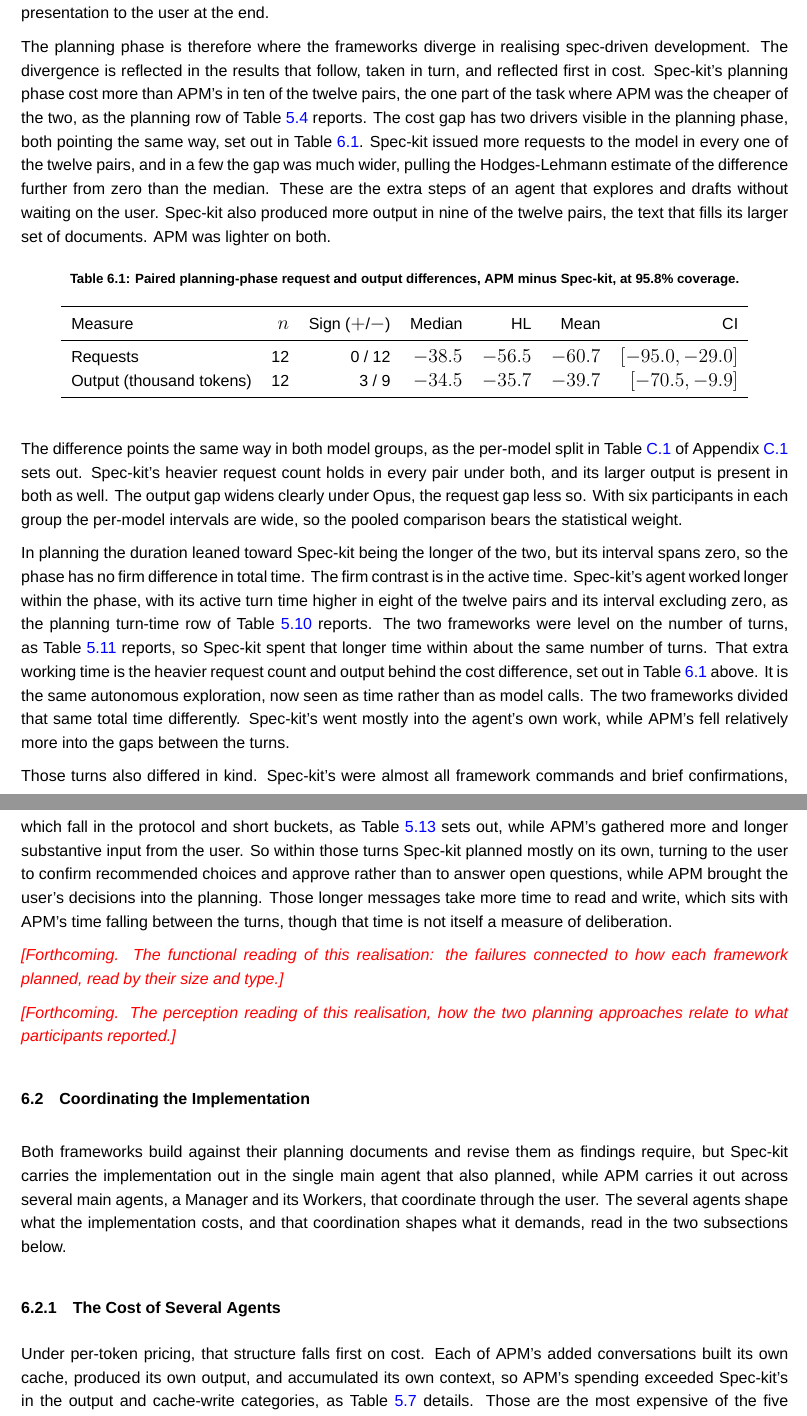
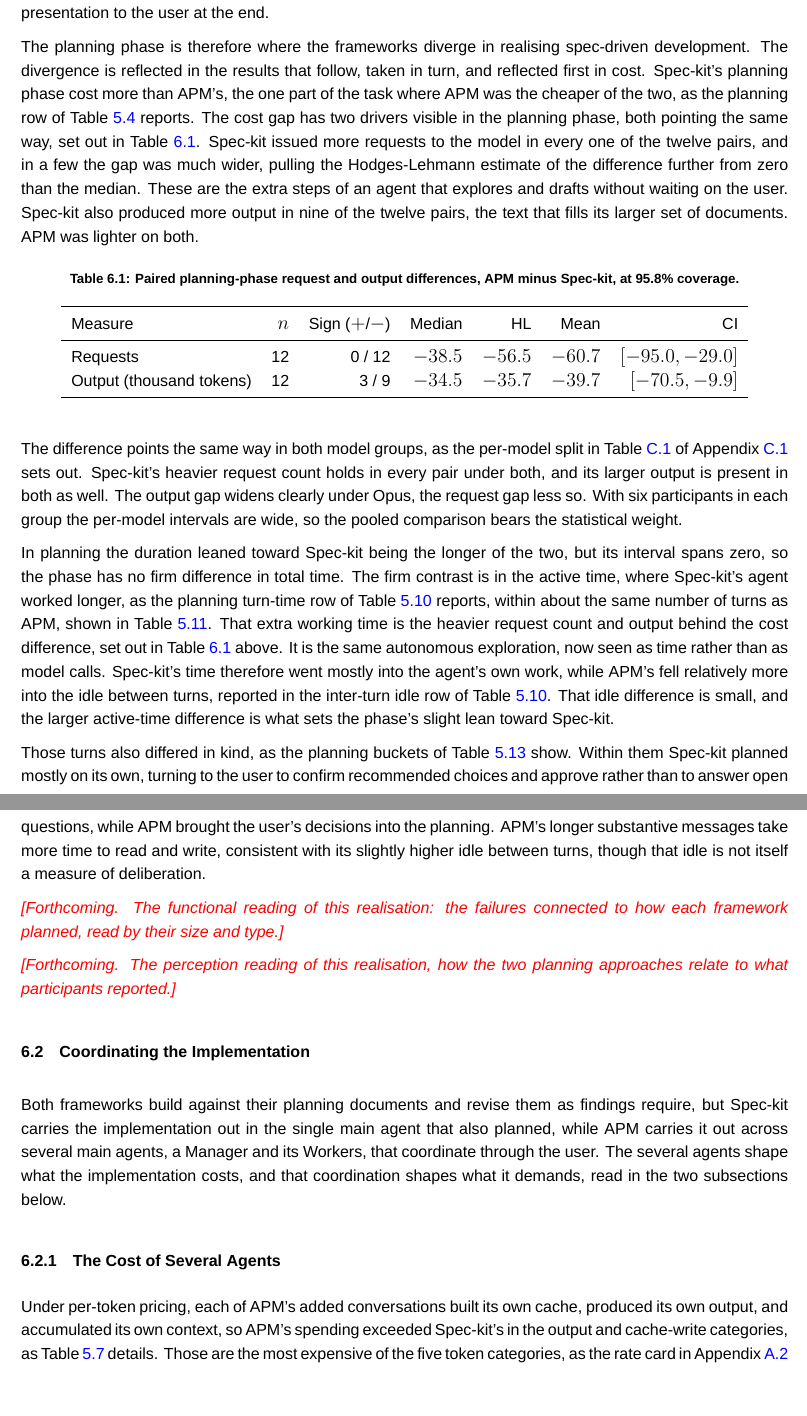
Before and after one commit to sdi2200262/bsc-apm-thesis, a LaTeX thesis (thesis.tex, which reads chapters/discussions/discussions.tex): two parts of pages 35 and 36 of 55, joined at a grey line, cut so that both start at the same text, the shorter picture padded with empty space. Compiled offline with XeLaTeX; a missing font is replaced by an installed copy or a similar font.

Commit message:
docs(disc): trim restated results and read the planning idle split

```diff
--- a/chapters/discussions/discussions.tex
+++ b/chapters/discussions/discussions.tex
@@ -6,7 +6,7 @@
 
 Both frameworks plan and create specifications before they build, and both explore the codebase and dispatch subagents for the heavier research. They differ in who makes the planning decisions. Spec-kit has the agent resolve the open questions itself, making informed guesses based on best practice and the model's training. It fills a fixed set of template documents from what it finds and knows, and it turns to the user only through an optional step that offers recommended choices to confirm. Its planning is therefore sensitive to the model's capability, and how the autonomous exploration will play out. APM keeps the user as the authority. Its Planner goes through a series of question rounds with the user and brings back what it understood for approval before any document is written. It is directed to ask rather than assume, and it produces a few short planning documents that generalise across project types. The task brief the participants worked from was already detailed, yet under it APM still asked many targeted questions grounded in its research, while Spec-kit, with the same brief, asked little. Both gate their planning and ask the user for approval. APM's gates are points where the user approves each planning document, while Spec-kit's are the agent's own validation checks and a hollistic presentation to the user at the end.
 
-The planning phase is therefore where the frameworks diverge in realising spec-driven development. The divergence is reflected in the results that follow, taken in turn, and reflected first in cost. Spec-kit's planning phase cost more than APM's in ten of the twelve pairs, the one part of the task where APM was the cheaper of the two, as the planning row of Table~\ref{tab:cost-phase} reports. The cost gap has two drivers visible in the planning phase, both pointing the same way, set out in Table~\ref{tab:planning-behaviour}. Spec-kit issued more requests to the model in every one of the twelve pairs, and in a few the gap was much wider, pulling the Hodges-Lehmann estimate of the difference further from zero than the median. These are the extra steps of an agent that explores and drafts without waiting on the user. Spec-kit also produced more output in nine of the twelve pairs, the text that fills its larger set of documents. APM was lighter on both.
+The planning phase is therefore where the frameworks diverge in realising spec-driven development. The divergence is reflected in the results that follow, taken in turn, and reflected first in cost. Spec-kit's planning phase cost more than APM's, the one part of the task where APM was the cheaper of the two, as the planning row of Table~\ref{tab:cost-phase} reports. The cost gap has two drivers visible in the planning phase, both pointing the same way, set out in Table~\ref{tab:planning-behaviour}. Spec-kit issued more requests to the model in every one of the twelve pairs, and in a few the gap was much wider, pulling the Hodges-Lehmann estimate of the difference further from zero than the median. These are the extra steps of an agent that explores and drafts without waiting on the user. Spec-kit also produced more output in nine of the twelve pairs, the text that fills its larger set of documents. APM was lighter on both.
 
 \begin{table}[H]
   \centering
@@ -24,9 +24,9 @@ The planning phase is therefore where the frameworks diverge in realising spec-d
 
 The difference points the same way in both model groups, as the per-model split in Table~\ref{tab:planning-behaviour-model} of Appendix~\ref{app:sdd-breakdowns} sets out. Spec-kit's heavier request count holds in every pair under both, and its larger output is present in both as well. The output gap widens clearly under Opus, the request gap less so. With six participants in each group the per-model intervals are wide, so the pooled comparison bears the statistical weight.
 
-In planning the duration leaned toward Spec-kit being the longer of the two, but its interval spans zero, so the phase has no firm difference in total time. The firm contrast is in the active time. Spec-kit's agent worked longer within the phase, with its active turn time higher in eight of the twelve pairs and its interval excluding zero, as the planning turn-time row of Table~\ref{tab:proc-phase} reports. The two frameworks were level on the number of turns, as Table~\ref{tab:proc-turns-fw} reports, so Spec-kit spent that longer time within about the same number of turns. That extra working time is the heavier request count and output behind the cost difference, set out in Table~\ref{tab:planning-behaviour} above. It is the same autonomous exploration, now seen as time rather than as model calls. The two frameworks divided that same total time differently. Spec-kit's went mostly into the agent's own work, while APM's fell relatively more into the gaps between the turns.
+In planning the duration leaned toward Spec-kit being the longer of the two, but its interval spans zero, so the phase has no firm difference in total time. The firm contrast is in the active time, where Spec-kit's agent worked longer, as the planning turn-time row of Table~\ref{tab:proc-phase} reports, within about the same number of turns as APM, shown in Table~\ref{tab:proc-turns-fw}. That extra working time is the heavier request count and output behind the cost difference, set out in Table~\ref{tab:planning-behaviour} above. It is the same autonomous exploration, now seen as time rather than as model calls. Spec-kit's time therefore went mostly into the agent's own work, while APM's fell relatively more into the idle between turns, reported in the inter-turn idle row of Table~\ref{tab:proc-phase}. That idle difference is small, and the larger active-time difference is what sets the phase's slight lean toward Spec-kit.
 
-Those turns also differed in kind. Spec-kit's were almost all framework commands and brief confirmations, which fall in the protocol and short buckets, as Table~\ref{tab:proc-buckets} sets out, while APM's gathered more and longer substantive input from the user. So within those turns Spec-kit planned mostly on its own, turning to the user to confirm recommended choices and approve rather than to answer open questions, while APM brought the user's decisions into the planning. Those longer messages take more time to read and write, which sits with APM's time falling between the turns, though that time is not itself a measure of deliberation.
+Those turns also differed in kind, as the planning buckets of Table~\ref{tab:proc-buckets} show. Within them Spec-kit planned mostly on its own, turning to the user to confirm recommended choices and approve rather than to answer open questions, while APM brought the user's decisions into the planning. APM's longer substantive messages take more time to read and write, consistent with its slightly higher idle between turns, though that idle is not itself a measure of deliberation.
 
 \placeholder{Forthcoming. The functional reading of this realisation: the failures connected to how each framework planned, read by their size and type.}
 
@@ -40,7 +40,7 @@ Both frameworks build against their planning documents and revise them as findin
 \subsection{The Cost of Several Agents}
 \label{sec:disc-cost-mechanics}
 
-Under per-token pricing, that structure falls first on cost. Each of APM's added conversations built its own cache, produced its own output, and accumulated its own context, so APM's spending exceeded Spec-kit's in the output and cache-write categories, as Table~\ref{tab:cost-token} details. Those are the most expensive of the five token categories, as the rate card in Appendix~\ref{app:rate-card} sets out, so APM's excess fell on the costliest tokens. This implementation cost is the larger part of the overall difference, and it outweighs the planning saving of Section~\ref{sec:disc-sdd}, as the two phase rows of Table~\ref{tab:cost-phase} set out, so APM cost more overall. That cost is a by-product of working across several agents, not an aim of it.
+Under per-token pricing, each of APM's added conversations built its own cache, produced its own output, and accumulated its own context, so APM's spending exceeded Spec-kit's in the output and cache-write categories, as Table~\ref{tab:cost-token} details. Those are the most expensive of the five token categories, as the rate card in Appendix~\ref{app:rate-card} sets out, so APM's excess fell on the costliest tokens. This implementation cost is the larger part of the overall difference, and it outweighs the planning saving of Section~\ref{sec:disc-sdd}, as the two phase rows of Table~\ref{tab:cost-phase} set out, so APM cost more overall. That cost is a by-product of working across several agents, not an aim of it.
 
 The two model groups did not bear this cost in the same way, and the difference lies in the size of each model's context window and how the platform handles a conversation that reaches its limit. As Section~\ref{sec:context-windows-and-context-decay} describes, each call costs more than the last as the context grows, and a compaction resets it to a low starting point. In Claude Code, compactions happen automatically as a conversation nears its limit, and the user may also trigger one manually. APM has its own form of this reset, the Handoff described in Chapter~\ref{chap:framework-design}, which in cost terms works the same way as a compaction. As Table~\ref{tab:compaction} reports, such resets happened in only one of the two model groups.
 
```
